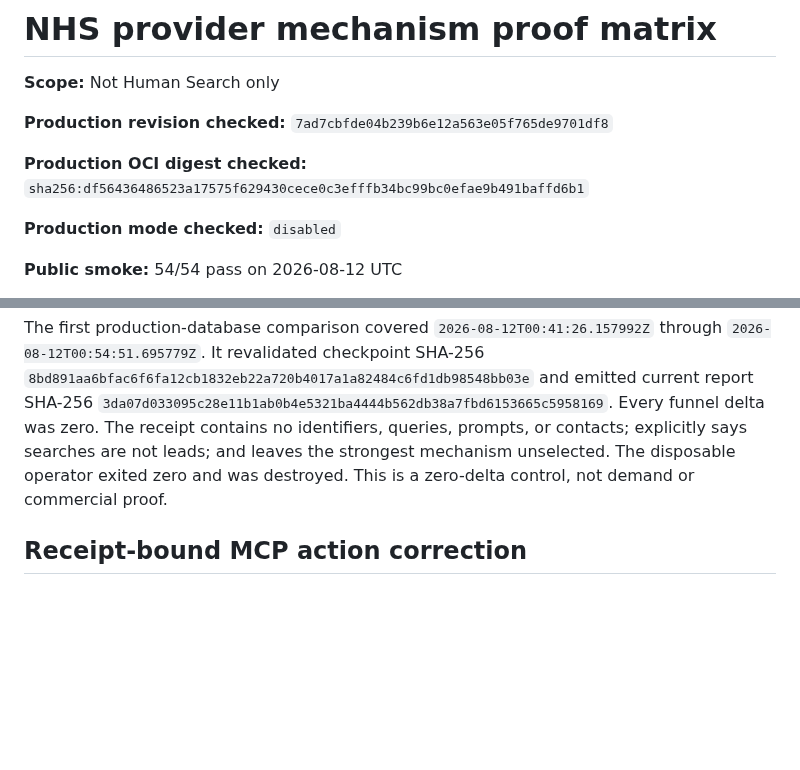
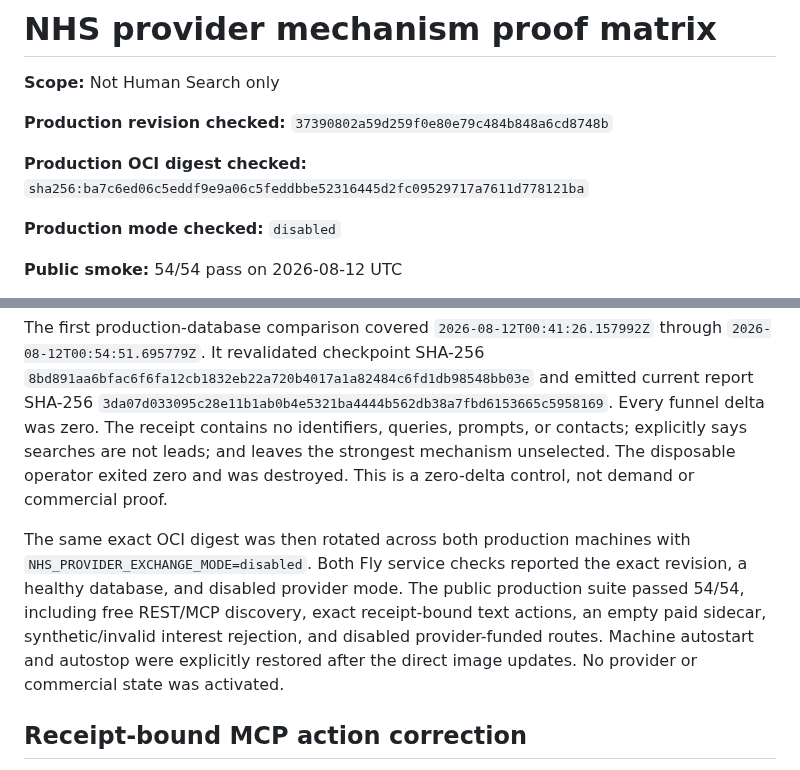
Before and after one commit to unitedideas/nothumansearch, a Markdown page: docs/experiments/provider-mechanism-proof-matrix-2026-08-11.md, 2 parts joined by grey strips. Drawn GitHub-style; blank space fills up the shorter version.

Commit message:
record disabled comparator cutover

```diff
--- a/docs/experiments/provider-mechanism-proof-matrix-2026-08-11.md
+++ b/docs/experiments/provider-mechanism-proof-matrix-2026-08-11.md
@@ -2,9 +2,9 @@
 
 **Scope:** Not Human Search only
 
-**Production revision checked:** `7ad7cbfde04b239b6e12a563e05f765de9701df8`
+**Production revision checked:** `37390802a59d259f0e80e79c484b848a6cd8748b`
 
-**Production OCI digest checked:** `sha256:df56436486523a17575f629430cece0c3efffb34bc99bc0efae9b491baffd6b1`
+**Production OCI digest checked:** `sha256:ba7c6ed06c5eddf9e9a06c5feddbbe52316445d2fc09529717a7611d778121ba`
 
 **Production mode checked:** `disabled`
 
@@ -84,6 +84,15 @@ prompts, or contacts; explicitly says searches are not leads; and leaves the
 strongest mechanism unselected. The disposable operator exited zero and was
 destroyed. This is a zero-delta control, not demand or commercial proof.
 
+The same exact OCI digest was then rotated across both production machines
+with `NHS_PROVIDER_EXCHANGE_MODE=disabled`. Both Fly service checks reported
+the exact revision, a healthy database, and disabled provider mode. The public
+production suite passed 54/54, including free REST/MCP discovery, exact
+receipt-bound text actions, an empty paid sidecar, synthetic/invalid interest
+rejection, and disabled provider-funded routes. Machine autostart and autostop
+were explicitly restored after the direct image updates. No provider or
+commercial state was activated.
+
 ## Receipt-bound MCP action correction
 
 Production now returns one exact machine-readable `get_site_details` action for
```
